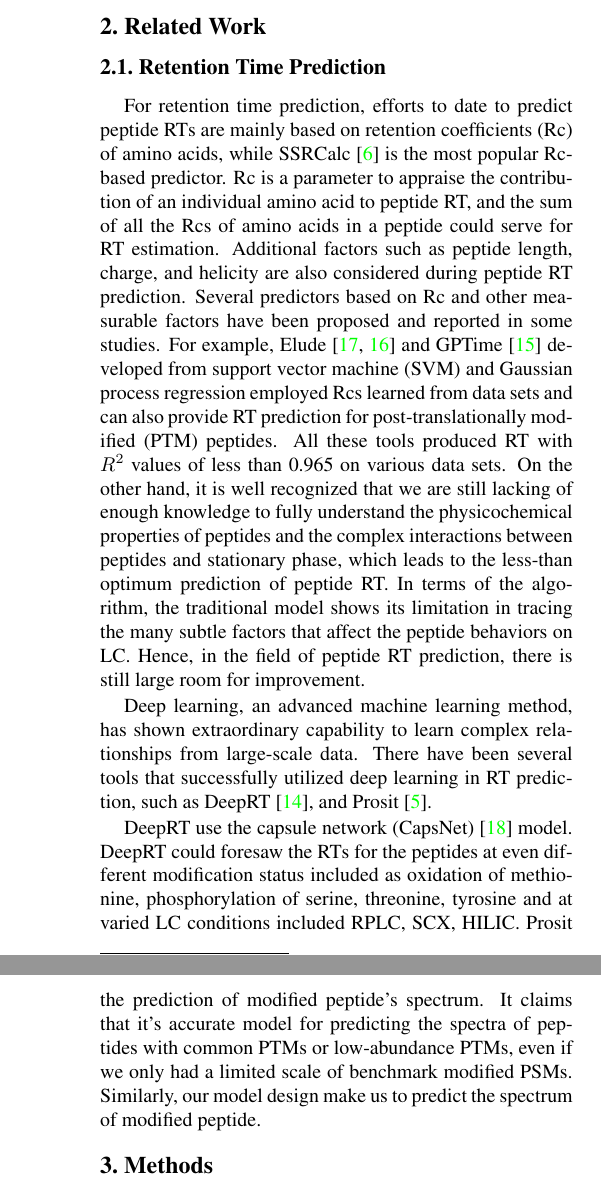
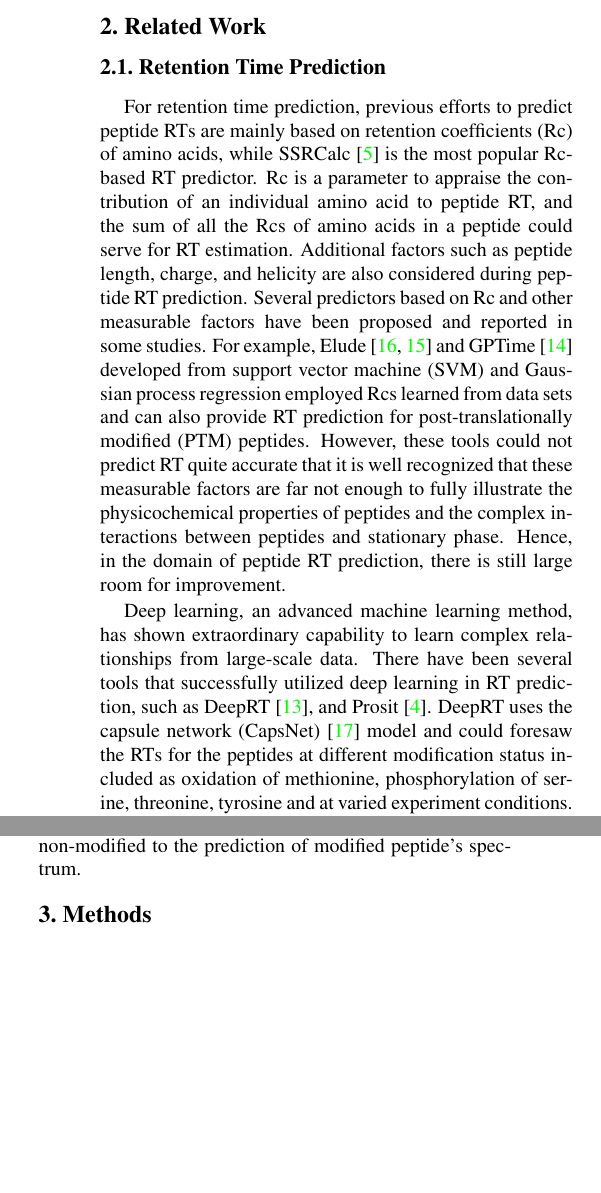
Before and after one commit to weizhenFrank/DeepPhospho, a LaTeX paper (DeepPhospho/method/tech_report_latex/final_report.tex, which reads DeepPhospho/method/tech_report_latex/body/Related.tex): two parts of the columns of pages 2 and 3 of 7 before the commit and two parts of the columns of page 2 of 6 after it, joined at a grey line, cut so that both start at the same text, the shorter picture padded with empty space. Compiled offline with pdfLaTeX.

Commit message:
polish the paper

```diff
--- a/DeepPhospho/method/tech_report_latex/body/Related.tex
+++ b/DeepPhospho/method/tech_report_latex/body/Related.tex
@@ -1,21 +1,10 @@
 \subsection{Retention Time Prediction}
-For retention time prediction, efforts to date to predict peptide RTs are mainly based on retention coefficients (Rc) of amino acids,
-while SSRCalc~\cite{guo1986prediction} is the most popular Rc-based predictor. Rc is a parameter to appraise the contribution of an individual amino
-acid to peptide RT, and the sum of all the Rcs of amino acids in a peptide could serve for RT estimation.
+For retention time prediction, previous efforts to predict peptide RTs are mainly based on retention coefficients (Rc) of amino acids,
+while SSRCalc~\cite{guo1986prediction} is the most popular Rc-based RT predictor. Rc is a parameter to appraise the contribution of an individual amino acid to peptide RT, and the sum of all the Rcs of amino acids in a peptide could serve for RT estimation.
 Additional factors such as peptide length, charge, and helicity are also considered during peptide RT prediction.
 Several predictors based on Rc and other measurable factors have been proposed and reported in some studies. For example, Elude~\cite{moruz2010training,moruz2012chromatographic} and GPTime~\cite{maboudi2017uncertainty} developed from support vector machine (SVM) and Gaussian process
-regression employed Rcs learned from data sets and can also provide RT prediction for post-translationally modiﬁed (PTM) peptides.
-All these tools produced RT with $R^2$ values of less than 0.965 on various data sets. On the other hand, it is well recognized
-that we are still lacking of enough knowledge to fully understand the physicochemical properties of peptides and the complex
-interactions between peptides and stationary phase, which leads to the less-than optimum prediction of peptide RT. In terms
-of the algorithm, the traditional model shows its limitation in tracing the many subtle factors that affect the peptide behaviors
-on LC. Hence, in the ﬁeld of peptide RT prediction, there is still large room for improvement.
+regression employed Rcs learned from data sets and can also provide RT prediction for post-translationally modiﬁed (PTM) peptides. However, these tools could not predict RT quite accurate that it is well recognized
+that these measurable factors are far not enough to fully illustrate the physicochemical properties of peptides and the complex interactions between peptides and stationary phase. Hence, in the domain of peptide RT prediction, there is still large room for improvement.
 
-Deep learning, an advanced machine learning method, has shown extraordinary capability to learn complex relationships
-from large-scale data. There have been several tools that successfully utilized deep learning in RT prediction, such as
-DeepRT~\cite{ma2018improved}, and Prosit~\cite{gessulat2019prosit}.
-
-DeepRT use the capsule network (CapsNet)~\cite{sabour2017dynamic}
-model. DeepRT could foresaw the RTs for the peptides at even different modiﬁcation status included as oxidation of methionine, phosphorylation of
-serine, threonine, tyrosine and at varied LC conditions included RPLC, SCX, HILIC.
-Prosit utilizes the LTSM model and like the DeepRT, it could predict the retention time given the peptide sequence.
+Deep learning, an advanced machine learning method, has shown extraordinary capability to learn complex relationships from large-scale data. There have been several tools that successfully utilized deep learning in RT prediction, such as DeepRT~\cite{ma2018improved}, and Prosit~\cite{gessulat2019prosit}. DeepRT uses the capsule network (CapsNet)~\cite{sabour2017dynamic} model and could foresaw the RTs for the peptides at different modification status included as oxidation of methionine, phosphorylation of
+serine, threonine, tyrosine and at varied experiment conditions.
@@ -48,3 +19 @@ we also choose the LSTM + transformer architecture for this task. After pDeep, t
-pDeep2 is spectrum predictor for modiﬁed peptides based on the deep learning model. It use the transfer-learning technique to transfer pDeep model
-parameters to the prediction of modified peptide's spectrum. It claims that it's accurate model for predicting the spectra of peptides with common PTMs or low-abundance PTMs,
-even if we only had a limited scale of benchmark modiﬁed PSMs.  Similarly, our model design make us to predict the spectrum of modified peptide.
+work well in predicting kinds of spectra where it achieves $>$0.9 median PCCs (Pearson correlation coefficient). And its performance is significantly better than kinetic model-based MassAnalyzer and MS-Simulator as well as the machine learning-based PeptideART. After pDeep, the modified version of pDeep, called pDeep2~\cite{zeng2019ms} is proposed. pDeep2 is spectrum predictor for modified peptides like phosphorylated peptides based on the deep learning model. It uses the transfer-learning technique to transfer pDeep model parameters on non-modified to the prediction of modified peptide's spectrum.
```
Also changed, not shown: DeepPhospho/method/tech_report_latex/body/conclusion.tex (+1 -1 lines), DeepPhospho/method/tech_report_latex/README.md (deleted), DeepPhospho/method/tech_report_latex/final_report.pdf, DeepPhospho/method/tech_report_latex/body/Related.tex (26 more changed lines).
